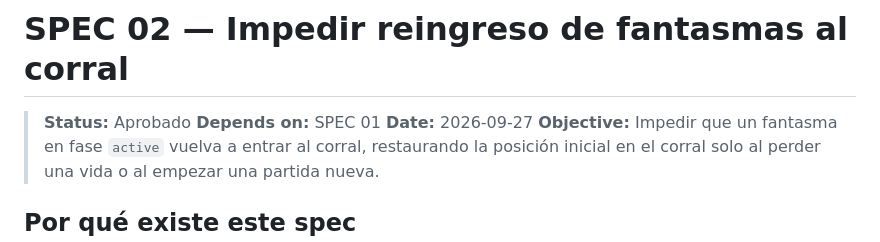
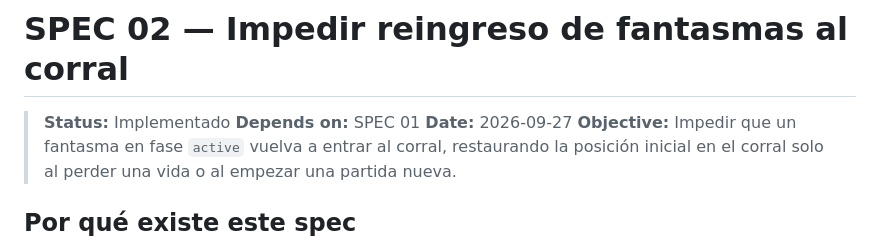
Before and after one commit to JoseManuelMunozManzano/opencode-pacman, a Markdown page: specs/02-prevent-ghost-pen-reentry.md, the part around the change. Drawn GitHub-style.

```diff
--- a/specs/02-prevent-ghost-pen-reentry.md
+++ b/specs/02-prevent-ghost-pen-reentry.md
@@ -1,6 +1,6 @@
 # SPEC 02 — Impedir reingreso de fantasmas al corral
 
-> **Status:** Aprobado
+> **Status:** Implementado
 > **Depends on:** SPEC 01
 > **Date:** 2026-09-27
 > **Objective:** Impedir que un fantasma en fase `active` vuelva a entrar al corral, restaurando la posición inicial en el corral solo al perder una vida o al empezar una partida nueva.
```
Also changed, not shown: specs/01-four-ghost-personalities.md (+1 -1 lines), specs/03-power-pellets-and-frightened-ghosts.md (+1 -1 lines).
